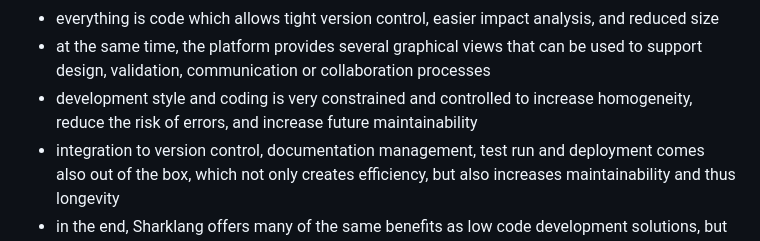
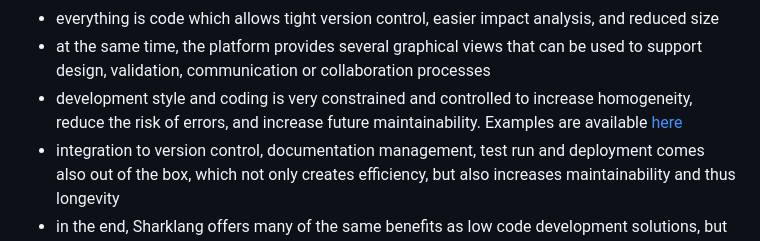
Before and after one commit to sharklang/sharklang, a Markdown page: README.md, the part around the change. GitHub-like rendering.

```diff
--- a/README.md
+++ b/README.md
@@ -46,7 +46,7 @@ The DSLs are indeed focusing on being concise and adapted to the development of
 - text capture is used for everything (vs. gui / drag and drop tools) which is more efficient at the time of capture/coding
 - everything is code which allows tight version control, easier impact analysis, and reduced size
 - at the same time, the platform provides several graphical views that can be used to support design, validation, communication or collaboration processes
-- development style and coding is very constrained and controlled to increase homogeneity, reduce the risk of errors, and increase future maintainability
+- development style and coding is very constrained and controlled to increase homogeneity, reduce the risk of errors, and increase future maintainability. Examples are available [here](/SyntaxAndControlsExamples.md)
 - integration to version control, documentation management, test run and deployment comes also out of the box, which not only creates efficiency, but also increases maintainability and thus longevity
 - in the end, Sharklang offers many of the same benefits as low code development solutions, but in a text based way (simple code), which allows to be more efficient and create more maintainable systems than when relying on heavyweight graphical development tools. And furthermore, it is open source and can be customized.
 
```
Also changed, not shown: SyntaxAndControlsExamples.md (+47 -1 lines), img/ddExampleNoError.png (added).
